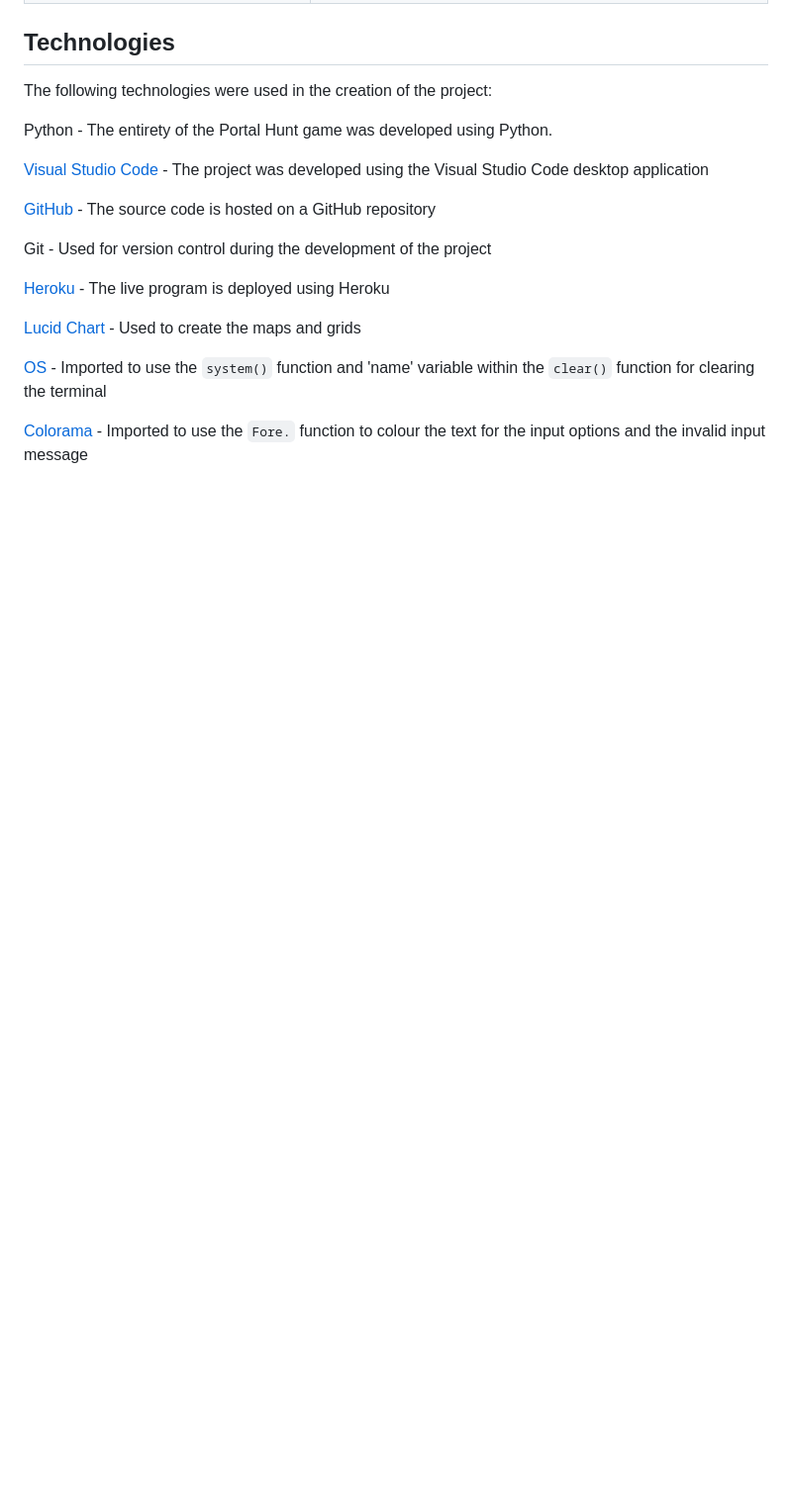
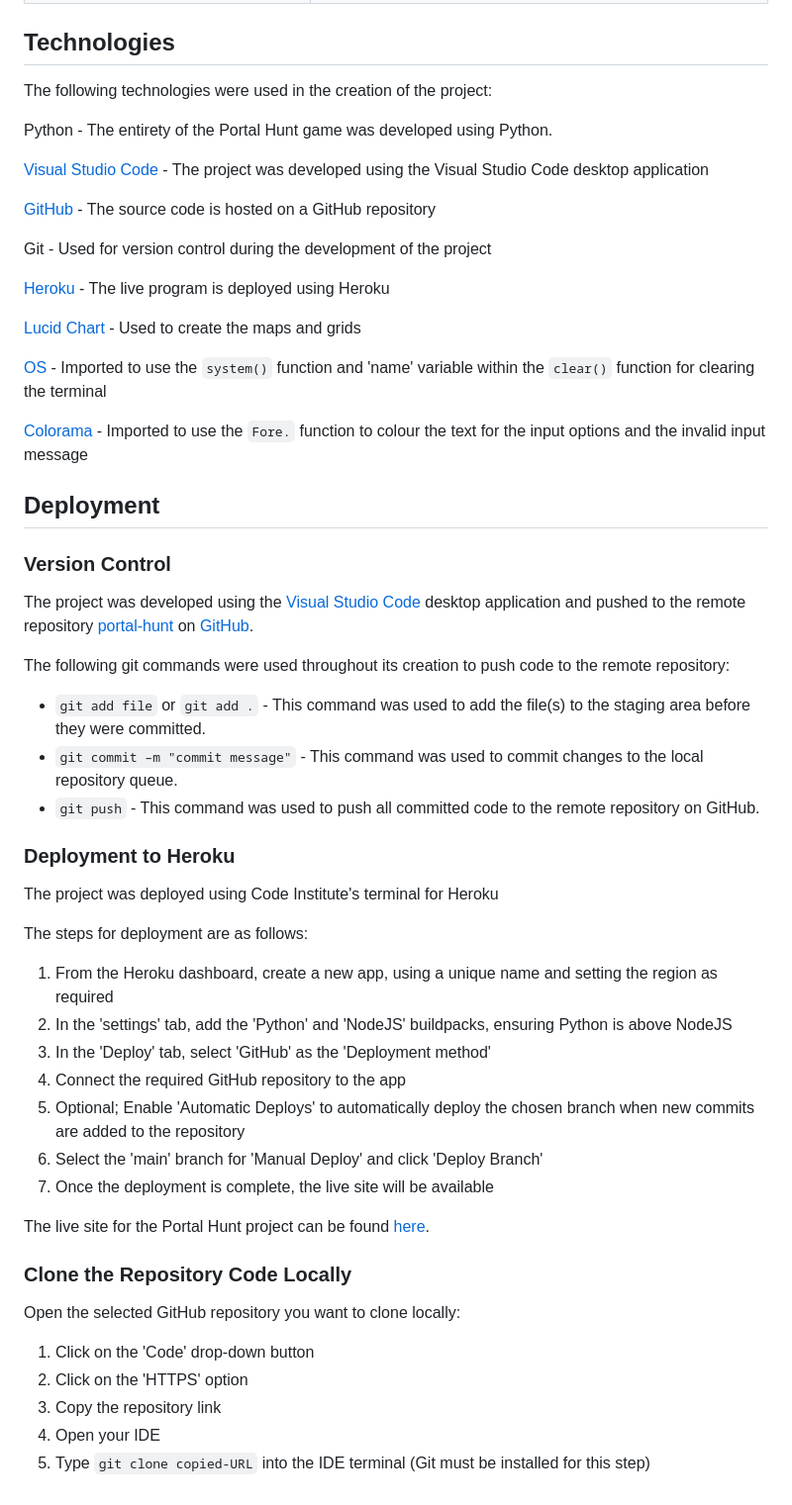
Before and after one commit to JackLamb99/portal-hunt, a Markdown page: README.md, the part around the change. Shown: that part at 99% size. Rendered like a GitHub page; blank space fills up the shorter version.

Commit message:
ADD Deployment section to the README

```diff
--- a/README.md
+++ b/README.md
@@ -564,3 +564,41 @@ Git - Used for version control during the development of the project
 [OS](https://docs.python.org/3/library/os.html) - Imported to use the `system()` function and 'name' variable within the `clear()` function for clearing the terminal
 
 [Colorama](https://pypi.org/project/colorama/) - Imported to use the `Fore.` function to colour the text for the input options and the invalid input message
+
+## Deployment
+
+### Version Control
+
+The project was developed using the [Visual Studio Code](https://code.visualstudio.com/) desktop application and pushed to the remote repository [portal-hunt](https://github.com/JackLamb99/portal-hunt) on [GitHub](https://github.com/).
+
+The following git commands were used throughout its creation to push code to the remote repository:
+
+* `git add file` or `git add .` - This command was used to add the file(s) to the staging area before they were committed.
+* `git commit –m "commit message"` - This command was used to commit changes to the local repository queue.
+* `git push` - This command was used to push all committed code to the remote repository on GitHub.
+
+### Deployment to Heroku
+
+The project was deployed using Code Institute's terminal for Heroku
+
+The steps for deployment are as follows:
+
+1. From the Heroku dashboard, create a new app, using a unique name and setting the region as required
+2. In the 'settings' tab, add the 'Python' and 'NodeJS' buildpacks, ensuring Python is above NodeJS
+3. In the 'Deploy' tab, select 'GitHub' as the 'Deployment method'
+4. Connect the required GitHub repository to the app
+5. Optional; Enable 'Automatic Deploys' to automatically deploy the chosen branch when new commits are added to the repository
+6. Select the 'main' branch for 'Manual Deploy' and click 'Deploy Branch'
+7. Once the deployment is complete, the live site will be available
+
+The live site for the Portal Hunt project can be found [here](https://portal-hunt-6b8f218a5854.herokuapp.com/).
+
+### Clone the Repository Code Locally
+
+Open the selected GitHub repository you want to clone locally:
+
+1. Click on the 'Code' drop-down button
+2. Click on the 'HTTPS' option
+3. Copy the repository link
+4. Open your IDE
+5. Type `git clone copied-URL` into the IDE terminal (Git must be installed for this step)
```
